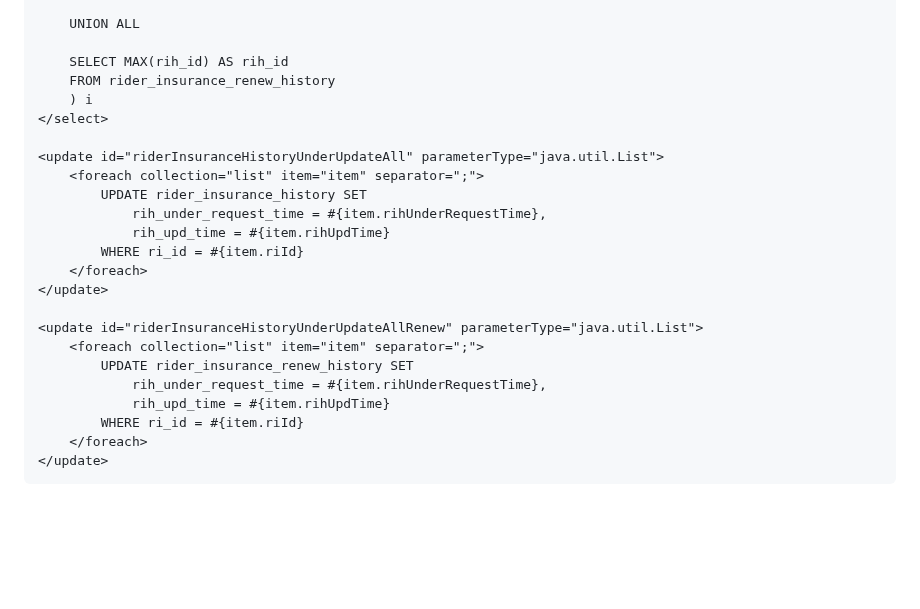
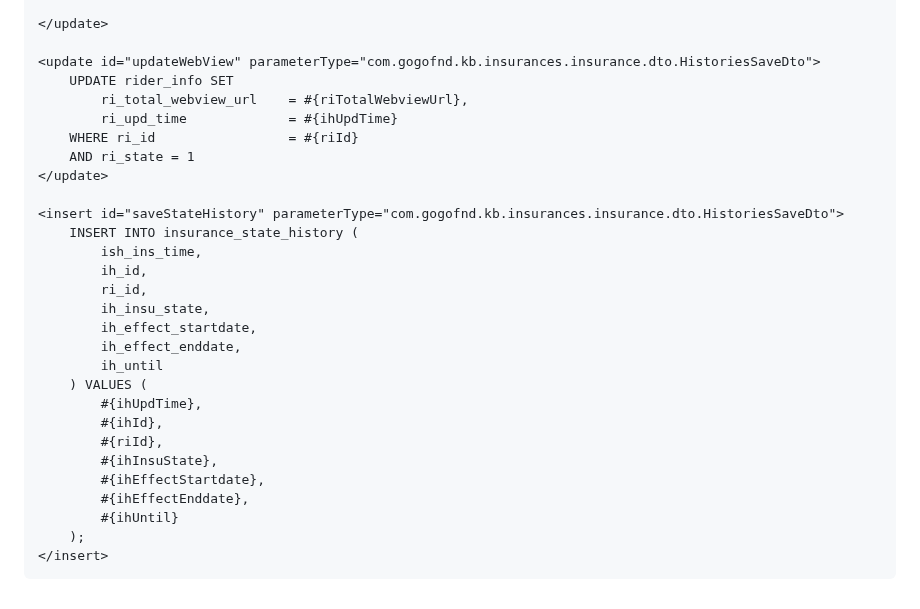
Before and after one commit to 100-danong/html-test, a Markdown page: README.md, the part around one of its changes. Rendered like a GitHub page; blank space fills up the shorter version.

```diff
--- a/README.md
+++ b/README.md
@@ -87,25 +75,30 @@
 
-        UNION ALL
-
-        SELECT MAX(rih_id) AS rih_id
-        FROM rider_insurance_renew_history
-        ) i
-    </select>
-
-    <update id="riderInsuranceHistoryUnderUpdateAll" parameterType="java.util.List">
-        <foreach collection="list" item="item" separator=";">
-            UPDATE rider_insurance_history SET
-                rih_under_request_time = #{item.rihUnderRequestTime},
-                rih_upd_time = #{item.rihUpdTime}
-            WHERE ri_id = #{item.riId}
-        </foreach>
     </update>
 
-    <update id="riderInsuranceHistoryUnderUpdateAllRenew" parameterType="java.util.List">
-        <foreach collection="list" item="item" separator=";">
-            UPDATE rider_insurance_renew_history SET
-                rih_under_request_time = #{item.rihUnderRequestTime},
-                rih_upd_time = #{item.rihUpdTime}
-            WHERE ri_id = #{item.riId}
-        </foreach>
+    <update id="updateWebView" parameterType="com.gogofnd.kb.insurances.insurance.dto.HistoriesSaveDto">
+        UPDATE rider_info SET
+            ri_total_webview_url    = #{riTotalWebviewUrl},
+            ri_upd_time             = #{ihUpdTime}
+        WHERE ri_id                 = #{riId}
+        AND ri_state = 1
     </update>
+
+    <insert id="saveStateHistory" parameterType="com.gogofnd.kb.insurances.insurance.dto.HistoriesSaveDto">
+        INSERT INTO insurance_state_history (
+            ish_ins_time,
+            ih_id,
+            ri_id,
+            ih_insu_state,
+            ih_effect_startdate,
+            ih_effect_enddate,
+            ih_until
+        ) VALUES (
+            #{ihUpdTime},
+            #{ihId},
+            #{riId},
+            #{ihInsuState},
+            #{ihEffectStartdate},
+            #{ihEffectEnddate},
+            #{ihUntil}
+        );
+    </insert>
```
Also changed, not shown: other parts of README.md (+45 -57 lines).
